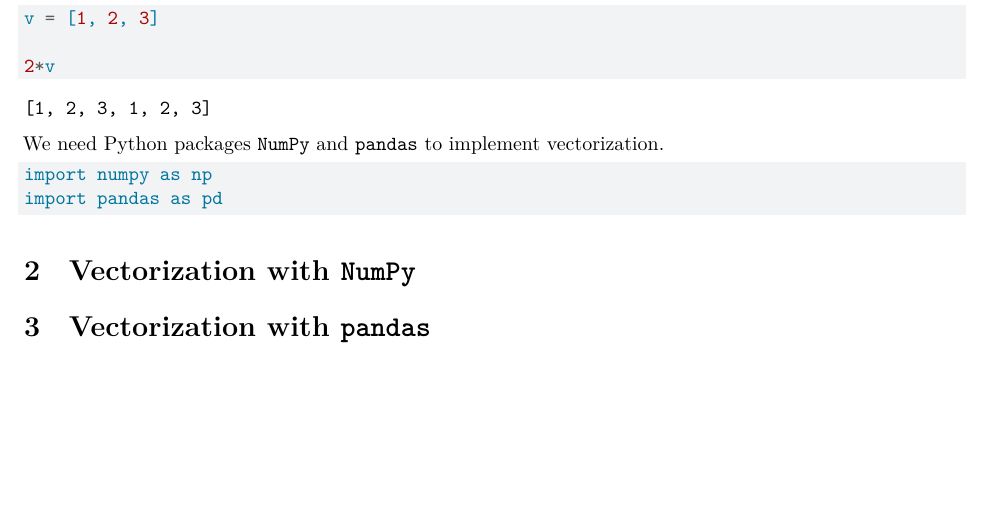
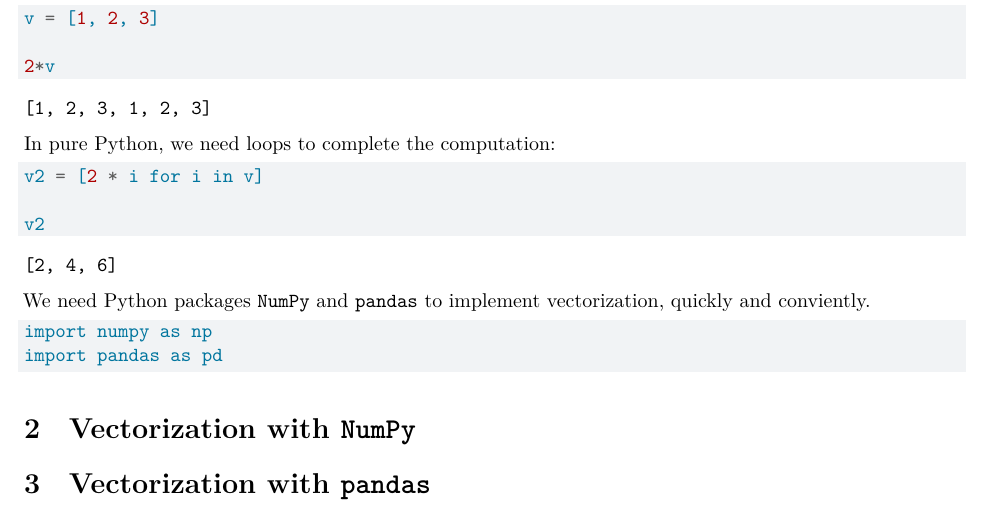
Before and after one commit to SteveXFLiu/nquant, a Quarto document (python/Vectorization.qmd): part of the page, cut so that both start at the same text, the shorter picture padded with empty space. Rendered offline with R 4.5, knitr and Pandoc in place of Quarto, then LaTeX, with nearby package versions.

Commit message:
Intro section finished

````diff
--- a/python/Vectorization.qmd
+++ b/python/Vectorization.qmd
@@ -77,8 +77,14 @@
 
 2*v
 ```
+In pure Python, we need loops to complete the computation:
+```{python}
+v2 = [2 * i for i in v]
 
-We need Python packages `NumPy` and `pandas` to implement vectorization.
+v2
+```
+
+We need Python packages `NumPy` and `pandas` to implement vectorization, quickly and conviently.
 ```{python}
 import numpy as np
 import pandas as pd
````
